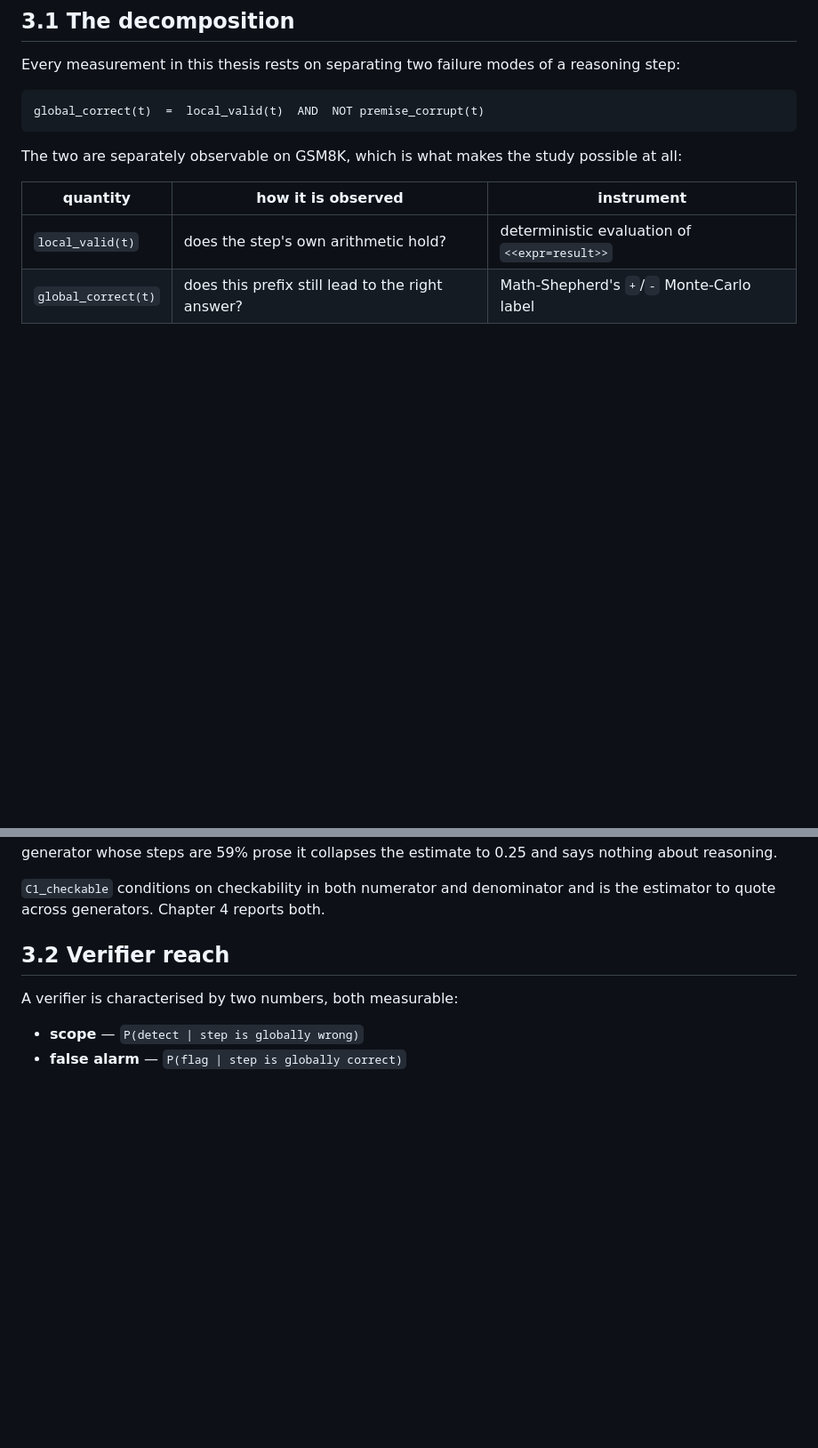
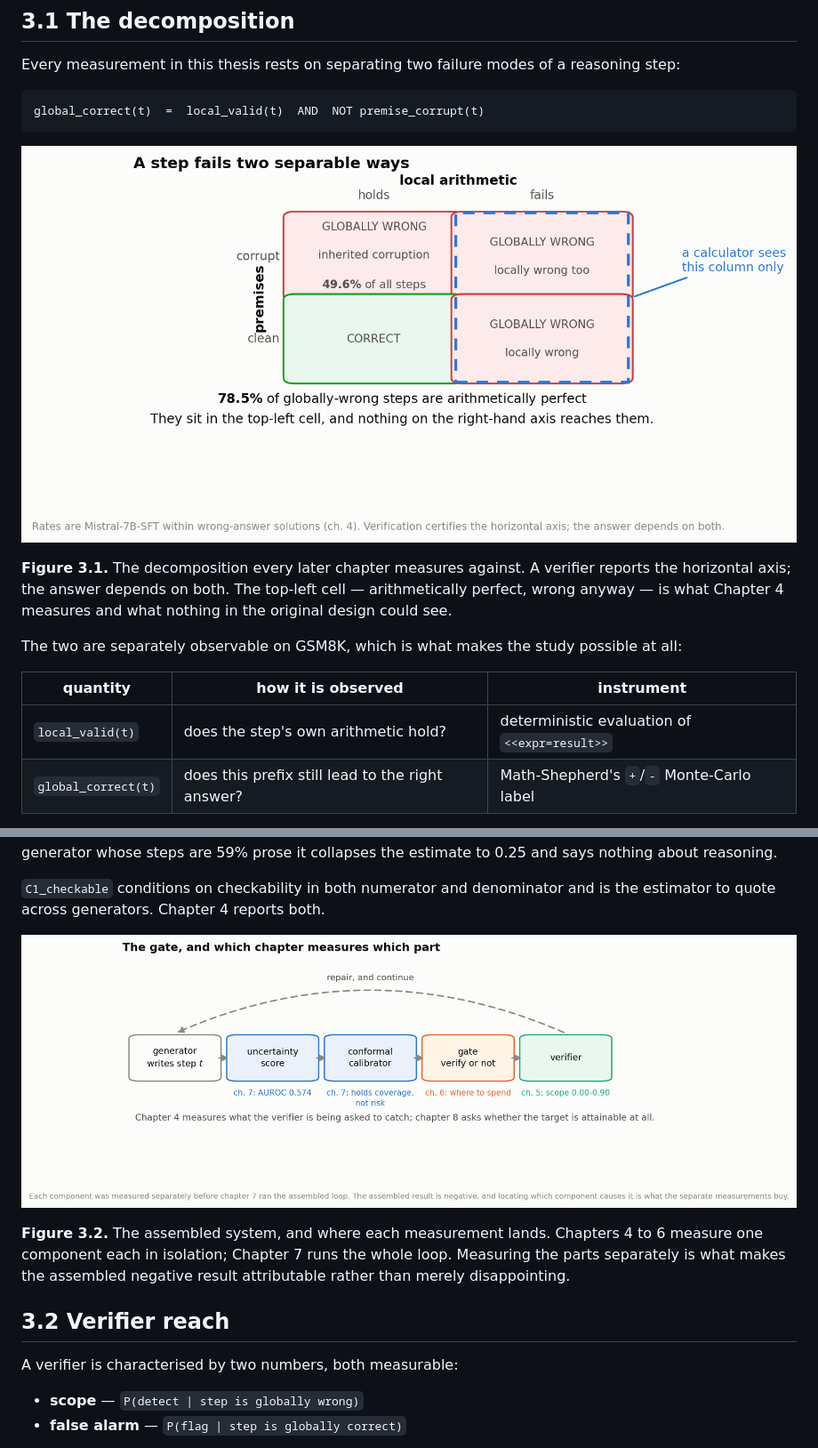
Before and after one commit to Soum-Code/CAR, a Markdown page: docs/thesis/03-framework.md, 2 parts joined by grey strips. Shown at 89% size. Rendered like a GitHub page; pictures changed too: docs/thesis/figures/diag1-decomposition.png (added), docs/thesis/figures/diag2-gate-loop.png (added); blank space fills up the shorter version.

````diff
--- a/docs/thesis/03-framework.md
+++ b/docs/thesis/03-framework.md
@@ -8,6 +8,13 @@ reasoning step:
 ```
 global_correct(t)  =  local_valid(t)  AND  NOT premise_corrupt(t)
 ```
+
+![A step fails two separable ways: local arithmetic, and whether its premises were already corrupt. A calculator reads only one axis.](figures/diag1-decomposition.png)
+
+**Figure 3.1.** The decomposition every later chapter measures against. A
+verifier reports the horizontal axis; the answer depends on both. The top-left
+cell — arithmetically perfect, wrong anyway — is what Chapter 4 measures and
+what nothing in the original design could see.
 
 The two are separately observable on GSM8K, which is what makes the study
 possible at all:
@@ -50,6 +57,13 @@ small. On a generator whose steps are 59% prose it collapses the estimate to
 
 `C1_checkable` conditions on checkability in both numerator and denominator and
 is the estimator to quote across generators. Chapter 4 reports both.
+
+![The control loop, annotated with which chapter measures which component.](figures/diag2-gate-loop.png)
+
+**Figure 3.2.** The assembled system, and where each measurement lands.
+Chapters 4 to 6 measure one component each in isolation; Chapter 7 runs the
+whole loop. Measuring the parts separately is what makes the assembled
+negative result attributable rather than merely disappointing.
 
 ## 3.2 Verifier reach
 
````
Also changed, not shown: docs/thesis/04-measuring-the-gap.md (+7 -1 lines), docs/thesis/README.md (+8 -3 lines), docs/thesis/figures/diag3-absorption.png (added), 8 other files.
